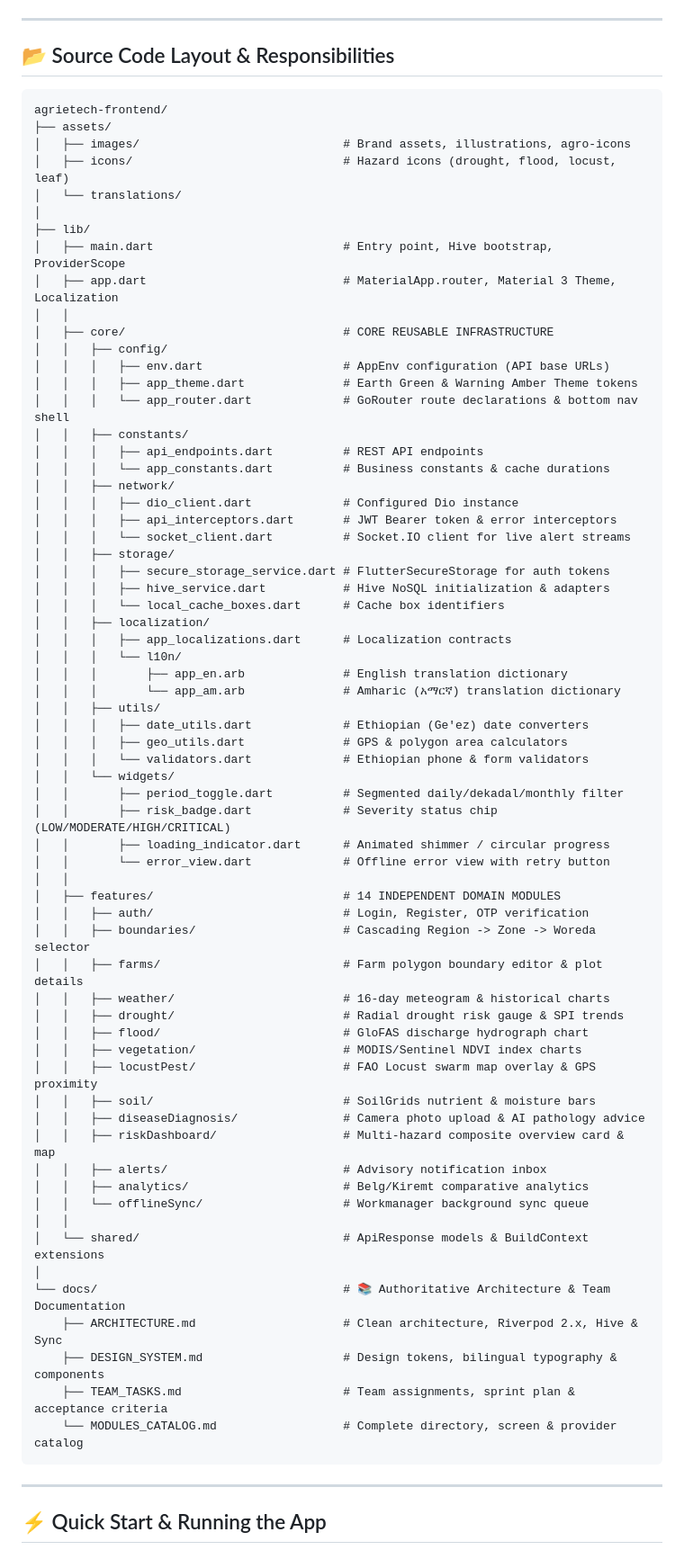
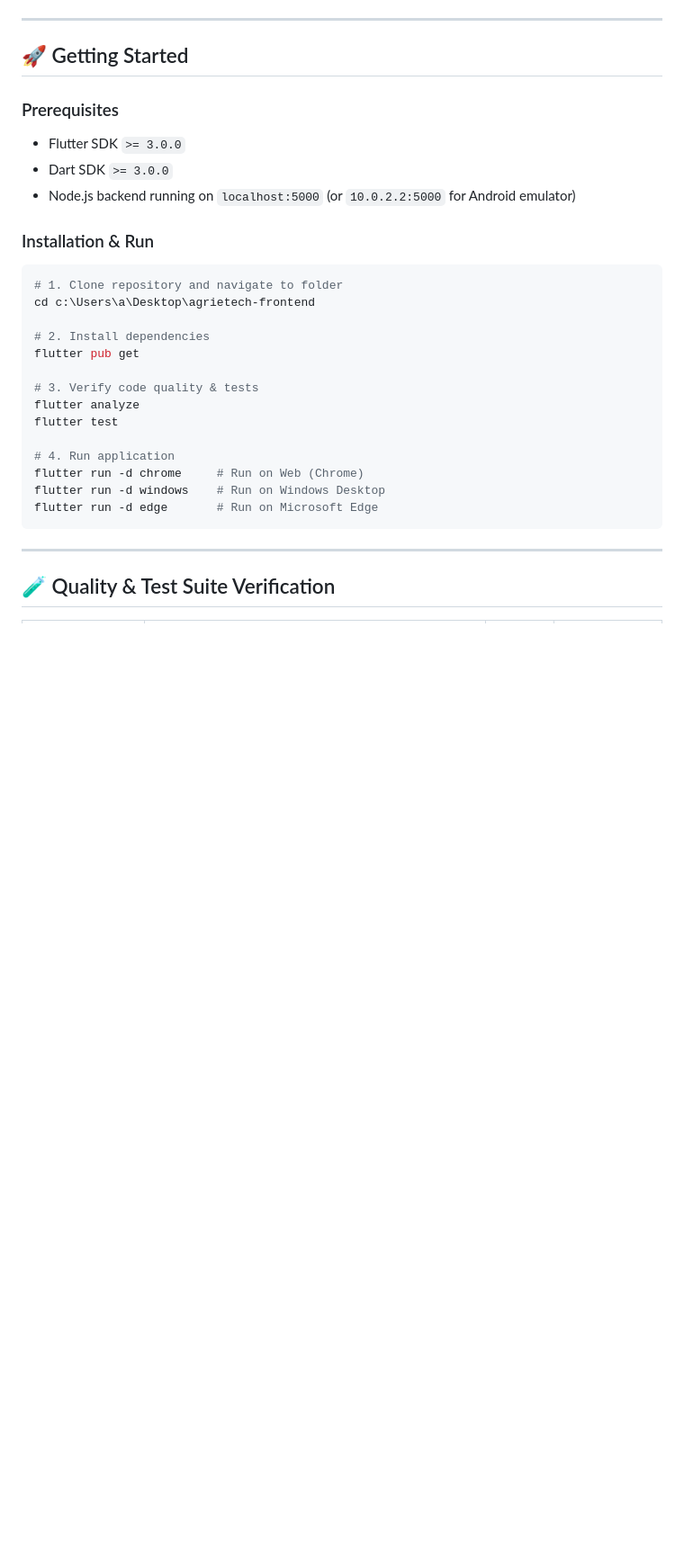
Before and after one commit to agrietech/agriEtech-frontend, a Markdown page: README.md, the part around one of its changes. Shown at 90% size. GitHub-like rendering; blank space fills up the shorter version.

Commit message:
update readme of agrietech

````diff
--- a/README.md
+++ b/README.md
@@ -48,76 +117,33 @@ flowchart TD
 
 ---
 
-## 📂 Source Code Layout & Responsibilities
+## 🚀 Getting Started
 
-```
-agrietech-frontend/
-├── assets/
-│   ├── images/                             # Brand assets, illustrations, agro-icons
-│   ├── icons/                              # Hazard icons (drought, flood, locust, leaf)
-│   └── translations/
-│
-├── lib/
-│   ├── main.dart                           # Entry point, Hive bootstrap, ProviderScope
-│   ├── app.dart                            # MaterialApp.router, Material 3 Theme, Localization
-│   │
-│   ├── core/                               # CORE REUSABLE INFRASTRUCTURE
-│   │   ├── config/
-│   │   │   ├── env.dart                    # AppEnv configuration (API base URLs)
-│   │   │   ├── app_theme.dart              # Earth Green & Warning Amber Theme tokens
-│   │   │   └── app_router.dart             # GoRouter route declarations & bottom nav shell
-│   │   ├── constants/
-│   │   │   ├── api_endpoints.dart          # REST API endpoints
-│   │   │   └── app_constants.dart          # Business constants & cache durations
-│   │   ├── network/
-│   │   │   ├── dio_client.dart             # Configured Dio instance
-│   │   │   ├── api_interceptors.dart       # JWT Bearer token & error interceptors
-│   │   │   └── socket_client.dart          # Socket.IO client for live alert streams
-│   │   ├── storage/
-│   │   │   ├── secure_storage_service.dart # FlutterSecureStorage for auth tokens
-│   │   │   ├── hive_service.dart           # Hive NoSQL initialization & adapters
-│   │   │   └── local_cache_boxes.dart      # Cache box identifiers
-│   │   ├── localization/
-│   │   │   ├── app_localizations.dart      # Localization contracts
-│   │   │   └── l10n/
-│   │   │       ├── app_en.arb              # English translation dictionary
-│   │   │       └── app_am.arb              # Amharic (አማርኛ) translation dictionary
-│   │   ├── utils/
-│   │   │   ├── date_utils.dart             # Ethiopian (Ge'ez) date converters
-│   │   │   ├── geo_utils.dart              # GPS & polygon area calculators
-│   │   │   └── validators.dart             # Ethiopian phone & form validators
-│   │   └── widgets/
-│   │       ├── period_toggle.dart          # Segmented daily/dekadal/monthly filter
-│   │       ├── risk_badge.dart             # Severity status chip (LOW/MODERATE/HIGH/CRITICAL)
-│   │       ├── loading_indicator.dart      # Animated shimmer / circular progress
-│   │       └── error_view.dart             # Offline error view with retry button
-│   │
-│   ├── features/                           # 14 INDEPENDENT DOMAIN MODULES
-│   │   ├── auth/                           # Login, Register, OTP verification
-│   │   ├── boundaries/                     # Cascading Region -> Zone -> Woreda selector
-│   │   ├── farms/                          # Farm polygon boundary editor & plot details
-│   │   ├── weather/                        # 16-day meteogram & historical charts
-│   │   ├── drought/                        # Radial drought risk gauge & SPI trends
-│   │   ├── flood/                          # GloFAS discharge hydrograph chart
-│   │   ├── vegetation/                     # MODIS/Sentinel NDVI index charts
-│   │   ├── locustPest/                     # FAO Locust swarm map overlay & GPS proximity
-│   │   ├── soil/                           # SoilGrids nutrient & moisture bars
-│   │   ├── diseaseDiagnosis/               # Camera photo upload & AI pathology advice
-│   │   ├── riskDashboard/                  # Multi-hazard composite overview card & map
-│   │   ├── alerts/                         # Advisory notification inbox
-│   │   ├── analytics/                      # Belg/Kiremt comparative analytics
-│   │   └── offlineSync/                    # Workmanager background sync queue
-│   │
-│   └── shared/                             # ApiResponse models & BuildContext extensions
-│
-└── docs/                                   # 📚 Authoritative Architecture & Team Documentation
-    ├── ARCHITECTURE.md                     # Clean architecture, Riverpod 2.x, Hive & Sync
-    ├── DESIGN_SYSTEM.md                    # Design tokens, bilingual typography & components
-    ├── TEAM_TASKS.md                       # Team assignments, sprint plan & acceptance criteria
-    └── MODULES_CATALOG.md                  # Complete directory, screen & provider catalog
+### Prerequisites
+- Flutter SDK `>= 3.0.0`
+- Dart SDK `>= 3.0.0`
+- Node.js backend running on `localhost:5000` (or `10.0.2.2:5000` for Android emulator)
+
+### Installation & Run
+
+```bash
+# 1. Clone repository and navigate to folder
+cd c:\Users\a\Desktop\agrietech-frontend
+
+# 2. Install dependencies
+flutter pub get
+
+# 3. Verify code quality & tests
+flutter analyze
+flutter test
+
+# 4. Run application
+flutter run -d chrome     # Run on Web (Chrome)
+flutter run -d windows    # Run on Windows Desktop
+flutter run -d edge       # Run on Microsoft Edge
 ```
 
 ---
 
-## ⚡ Quick Start & Running the App
+## 🧪 Quality & Test Suite Verification
 
````
Also changed, not shown: other parts of README.md (+123 -101 lines).
